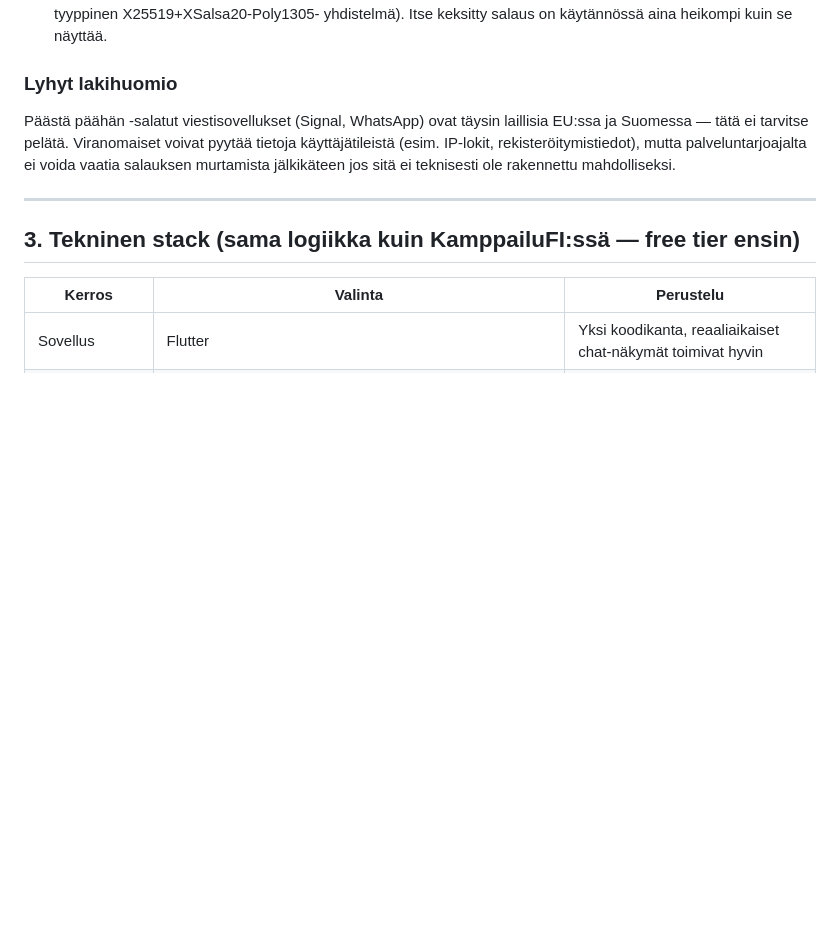
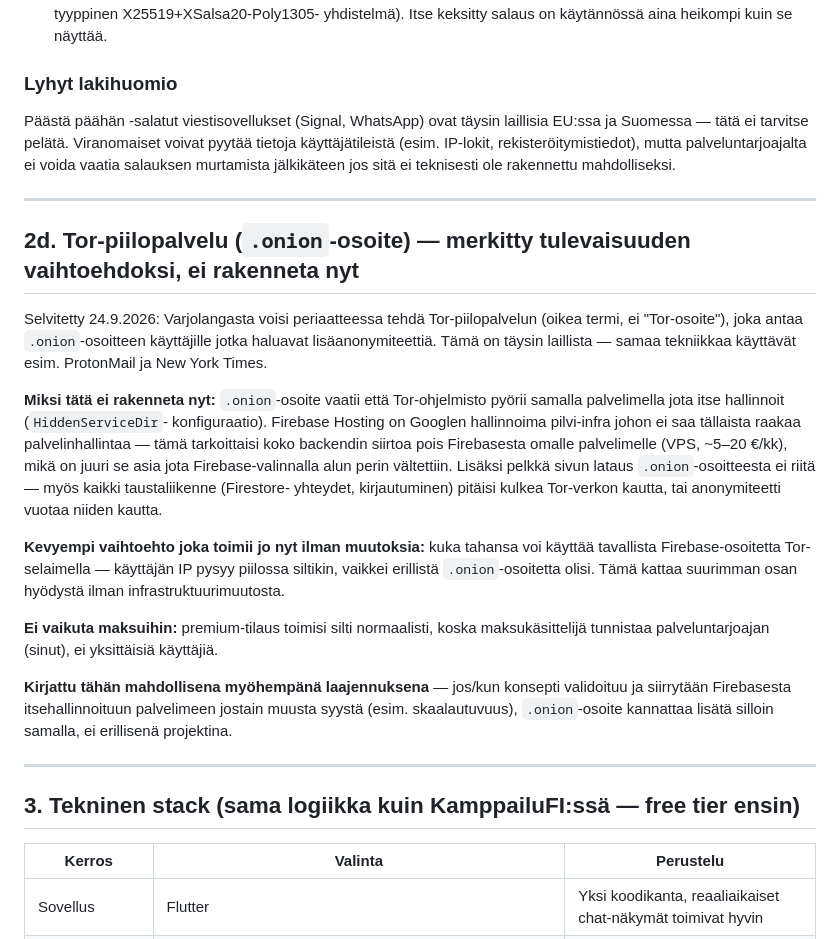
Before and after one commit to BenKidArt/PDE, a Markdown page: docs/foorumi-konsepti.md, the part around the change. Rendered like a GitHub page; blank space fills up the shorter version.

Commit message:
Kirjaa Tor-piilopalvelu (.onion) tulevaisuuden vaihtoehdoksi
Selittää miksi .onion-osoitetta ei rakenneta nyt (vaatisi koko
backendin siirron pois Firebasesta itsehallinnoidulle palvelimelle)
ja tarjoaa kevyemmän vaihtoehdon (Tor-selaimen käyttö tavallisella
Firebase-osoitteella) joka toimii jo ilman muutoksia.

Co-Authored-By: Claude Sonnet 5 <noreply@anthropic.com>
Claude-Session: https://claude.ai/code/session_01XQ6Yotcc8Vk8V7mfSjeurA

```diff
--- a/docs/foorumi-konsepti.md
+++ b/docs/foorumi-konsepti.md
@@ -255,6 +255,38 @@ ei teknisesti ole rakennettu mahdolliseksi.
 
 ---
 
+## 2d. Tor-piilopalvelu (`.onion`-osoite) — merkitty tulevaisuuden vaihtoehdoksi, ei rakenneta nyt
+
+Selvitetty 24.9.2026: Varjolangasta voisi periaatteessa tehdä Tor-piilopalvelun
+(oikea termi, ei "Tor-osoite"), joka antaa `.onion`-osoitteen käyttäjille jotka
+haluavat lisäanonymiteettiä. Tämä on täysin laillista — samaa tekniikkaa
+käyttävät esim. ProtonMail ja New York Times.
+
+**Miksi tätä ei rakenneta nyt:** `.onion`-osoite vaatii että Tor-ohjelmisto
+pyörii samalla palvelimella jota itse hallinnoit (`HiddenServiceDir`-
+konfiguraatio). Firebase Hosting on Googlen hallinnoima pilvi-infra johon ei
+saa tällaista raakaa palvelinhallintaa — tämä tarkoittaisi koko backendin
+siirtoa pois Firebasesta omalle palvelimelle (VPS, ~5–20 €/kk), mikä on juuri
+se asia jota Firebase-valinnalla alun perin vältettiin. Lisäksi pelkkä sivun
+lataus `.onion`-osoitteesta ei riitä — myös kaikki taustaliikenne (Firestore-
+yhteydet, kirjautuminen) pitäisi kulkea Tor-verkon kautta, tai anonymiteetti
+vuotaa niiden kautta.
+
+**Kevyempi vaihtoehto joka toimii jo nyt ilman muutoksia:** kuka tahansa voi
+käyttää tavallista Firebase-osoitetta Tor-selaimella — käyttäjän IP pysyy
+piilossa siltikin, vaikkei erillistä `.onion`-osoitetta olisi. Tämä kattaa
+suurimman osan hyödystä ilman infrastruktuurimuutosta.
+
+**Ei vaikuta maksuihin:** premium-tilaus toimisi silti normaalisti, koska
+maksukäsittelijä tunnistaa palveluntarjoajan (sinut), ei yksittäisiä käyttäjiä.
+
+**Kirjattu tähän mahdollisena myöhempänä laajennuksena** — jos/kun konsepti
+validoituu ja siirrytään Firebasesta itsehallinnoituun palvelimeen jostain
+muusta syystä (esim. skaalautuvuus), `.onion`-osoite kannattaa lisätä silloin
+samalla, ei erillisenä projektina.
+
+---
+
 ## 3. Tekninen stack (sama logiikka kuin KamppailuFI:ssä — free tier ensin)
 
 | Kerros | Valinta | Perustelu |
```
